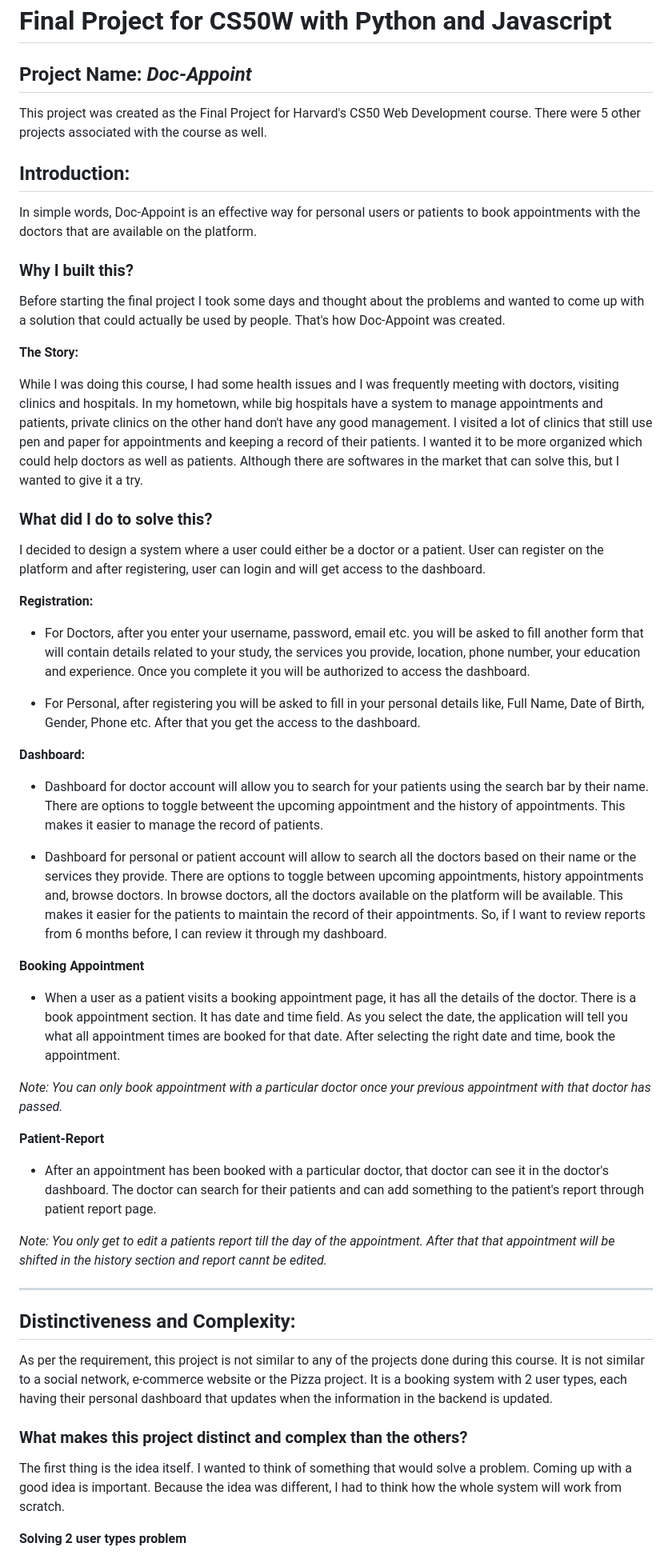
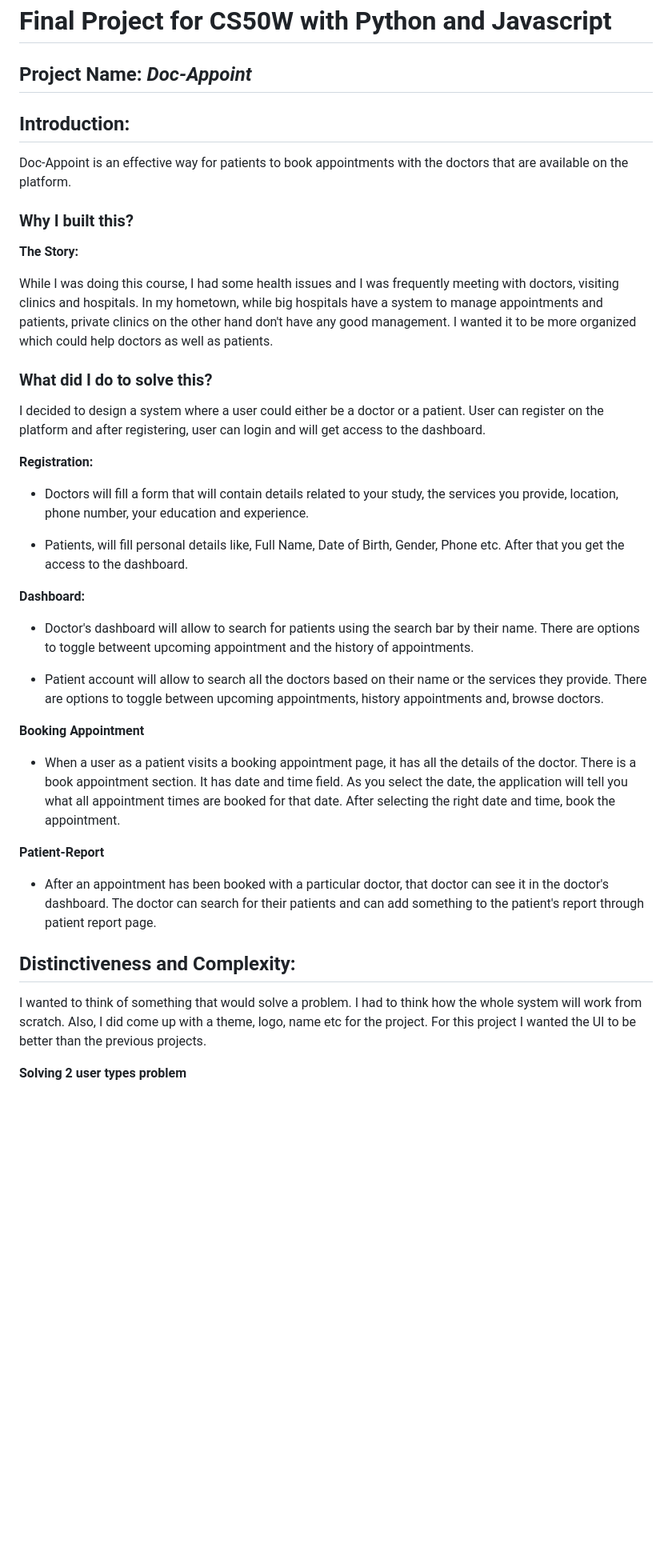
Before and after one commit to devinpi/doc-appoint, a Markdown page: README.md, the part around one of its changes. Shown at 80% size. Drawn GitHub-style; blank space fills up the shorter version.

```diff
--- a/README.md
+++ b/README.md
@@ -2,53 +2,41 @@
 
 ## Project Name: *Doc-Appoint*
 
-This project was created as the Final Project for Harvard's CS50 Web Development course. There were 5 other projects associated with the course as well.
-
 ## Introduction:
-In simple words, Doc-Appoint is an effective way for personal users or patients to book appointments with the doctors that are available on the platform.
+Doc-Appoint is an effective way for patients to book appointments with the doctors that are available on the platform.
 
 ### Why I built this?
-Before starting the final project I took some days and thought about the problems and wanted to come up with a solution that could actually be used by people. That's how Doc-Appoint was created.
 
 **The Story:**
 
-While I was doing this course, I had some health issues and I was frequently meeting with doctors, visiting clinics and hospitals. In my hometown, while big hospitals have a system to manage appointments and patients, private clinics on the other hand don't have any good management. I visited a lot of clinics that still use pen and paper for appointments and keeping a record of their patients. I wanted it to be more organized which could help doctors as well as patients. Although there are softwares in the market that can solve this, but I wanted to give it a try.
+While I was doing this course, I had some health issues and I was frequently meeting with doctors, visiting clinics and hospitals. In my hometown, while big hospitals have a system to manage appointments and patients, private clinics on the other hand don't have any good management. I wanted it to be more organized which could help doctors as well as patients.
 
 ### What did I do to solve this?
 I  decided to design a system where a user could either be a doctor or a patient. User can register on the platform and after registering, user can login and will get access to the dashboard.
 
 **Registration:**
 
-- For Doctors, after you enter your username, password, email etc. you will be asked to fill another form that will contain details related to your study, the services you provide, location, phone number, your education and experience. Once you complete it you will be authorized to access the dashboard.
+- Doctors will fill a form that will contain details related to your study, the services you provide, location, phone number, your education and experience.
 
-- For Personal, after registering you will be asked to fill in your personal details like, Full Name, Date of Birth, Gender, Phone etc. After that you get the access to the dashboard.
+- Patients, will fill personal details like, Full Name, Date of Birth, Gender, Phone etc. After that you get the access to the dashboard.
 
 **Dashboard:**
 
-- Dashboard for doctor account will allow you to search for your patients using the search bar by their name. There are options to toggle betweent the upcoming appointment and the history of appointments. This makes it easier to manage the record of patients.
+- Doctor's dashboard will allow to search for patients using the search bar by their name. There are options to toggle betweent upcoming appointment and the history of appointments.
 
-- Dashboard for personal or patient account will allow to search all the doctors based on their name or the services they provide. There are options to toggle between upcoming appointments, history appointments and, browse doctors. In browse doctors, all the doctors available on the platform will be available. This makes it easier for the patients to maintain the record of their appointments. So, if I want to review reports from 6 months before, I can review it through my dashboard.
+- Patient account will allow to search all the doctors based on their name or the services they provide. There are options to toggle between upcoming appointments, history appointments and, browse doctors.
 
 **Booking Appointment**
 
 - When a user as a patient visits a booking appointment page, it has all the details of the doctor. There is a book appointment section. It has date and time field. As you select the date, the application will tell you what all appointment times are booked for that date. After selecting the right date and time, book the appointment.
 
-*Note: You can only book appointment with a particular doctor once your previous appointment with that doctor  has passed.*
-
 **Patient-Report**
 
 - After an appointment has been booked with a particular doctor, that doctor can see it in the doctor's dashboard. The doctor can search for their patients and can add something to the patient's report through patient report page.
 
-*Note: You only get to edit a patients report till the day of the appointment. After that that appointment will be shifted in the history section and report cannt be edited.*
-
----
 
 ## Distinctiveness and Complexity:
 
-As per the requirement, this project is not similar to any of the projects done during this course. It is not similar to a social network, e-commerce website or the Pizza project. It is a booking system with 2 user types, each having their personal dashboard that updates when the information in the backend is updated.
-
-### What makes this project distinct and complex than the others?
-
-The first thing is the idea itself. I wanted to think of something that would solve a problem. Coming up with a good idea is important. Because the idea was different, I had to think how the whole system will work from scratch.
+I wanted to think of something that would solve a problem. I had to think how the whole system will work from scratch. Also, I did come up with a theme, logo, name etc for the project. For this project I wanted the UI to be better than the previous projects.
 
 **Solving 2 user types problem**
```
Also changed, not shown: other parts of README.md (+29 -19 lines).
